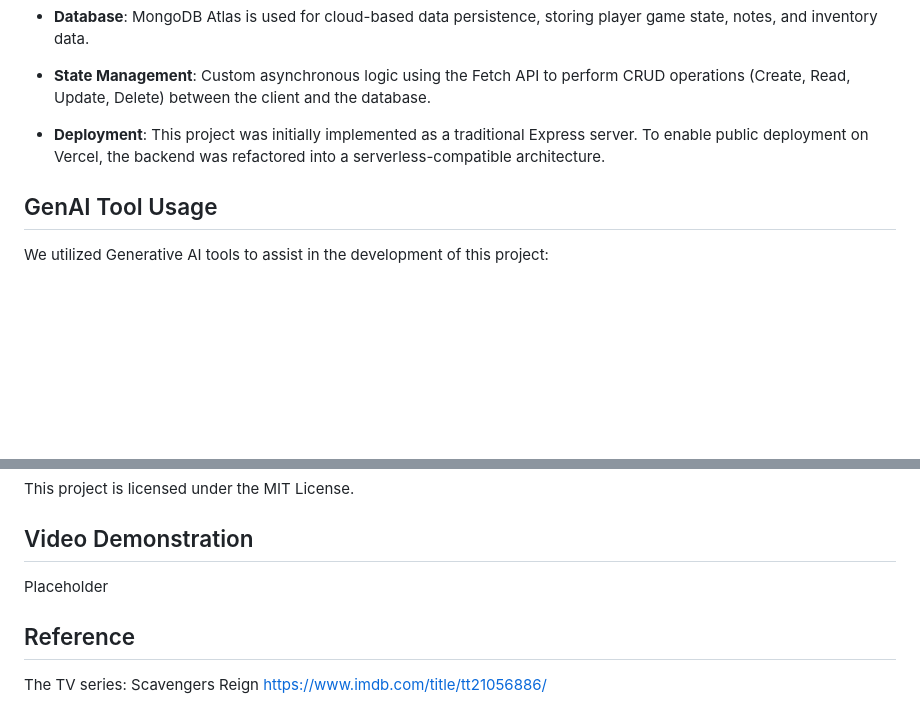
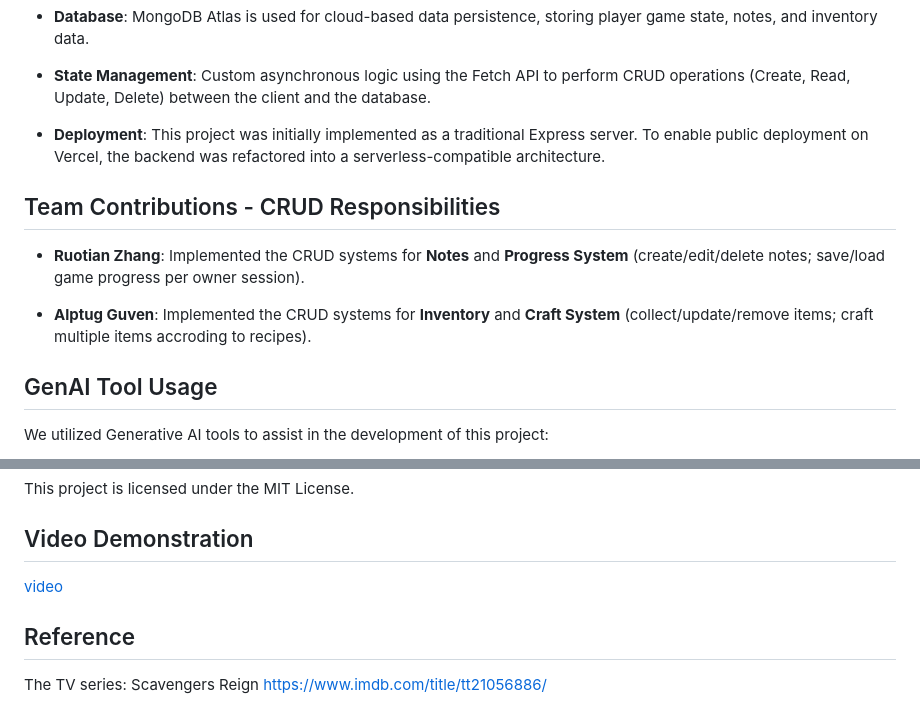
Before and after one commit to fifthfir/CS5610-Proj2, a Markdown page: README.md, 2 parts joined by grey strips. GitHub-like rendering; blank space fills up the shorter version.

Commit message:
add readme crud part

```diff
--- a/README.md
+++ b/README.md
@@ -51,6 +51,12 @@ Since this project uses ES6 Modules, it must be run via a local server:
 
 - **Deployment**: This project was initially implemented as a traditional Express server. To enable public deployment on Vercel, the backend was refactored into a serverless-compatible architecture.
 
+## Team Contributions - CRUD Responsibilities
+
+- **Ruotian Zhang**: Implemented the CRUD systems for **Notes** and **Progress System** (create/edit/delete notes; save/load game progress per owner session).
+
+- **Alptug Guven**: Implemented the CRUD systems for **Inventory** and **Craft System** (collect/update/remove items; craft multiple items accroding to recipes).
+
 ##  GenAI Tool Usage
 We utilized Generative AI tools to assist in the development of this project:
 
@@ -76,7 +82,7 @@ We utilized Generative AI tools to assist in the development of this project:
 This project is licensed under the MIT License.
 
 ##  Video Demonstration
-Placeholder
+[video](https://youtu.be/c3TqooaOx7g)
 
 ##  Reference
 
```
